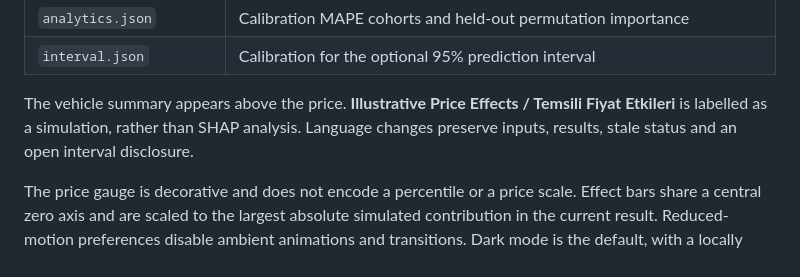
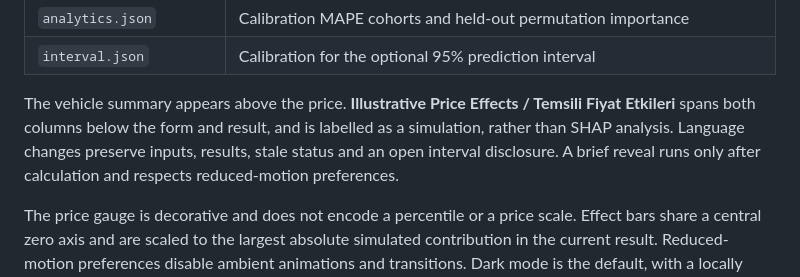
Before and after one commit to hsynkrdmn/used-car-price-prediction, a Markdown page: web-interface/README.md, the part around the change. Drawn GitHub-style.

Commit message:
Balance the estimate layout and improve result readability

```diff
--- a/web-interface/README.md
+++ b/web-interface/README.md
@@ -35,7 +35,7 @@ Edit files directly in `docs/`; there is no second site directory to sync.
 | `analytics.json` | Calibration MAPE cohorts and held-out permutation importance |
 | `interval.json` | Calibration for the optional 95% prediction interval |
 
-The vehicle summary appears above the price. **Illustrative Price Effects / Temsili Fiyat Etkileri** is labelled as a simulation, rather than SHAP analysis. Language changes preserve inputs, results, stale status and an open interval disclosure.
+The vehicle summary appears above the price. **Illustrative Price Effects / Temsili Fiyat Etkileri** spans both columns below the form and result, and is labelled as a simulation, rather than SHAP analysis. Language changes preserve inputs, results, stale status and an open interval disclosure. A brief reveal runs only after calculation and respects reduced-motion preferences.
 
 The price gauge is decorative and does not encode a percentile or a price scale. Effect bars share a central zero axis and are scaled to the largest absolute simulated contribution in the current result. Reduced-motion preferences disable ambient animations and transitions. Dark mode is the default, with a locally saved light-mode option.
 
```
Also changed, not shown: assets/preview.png, 3 other files.
